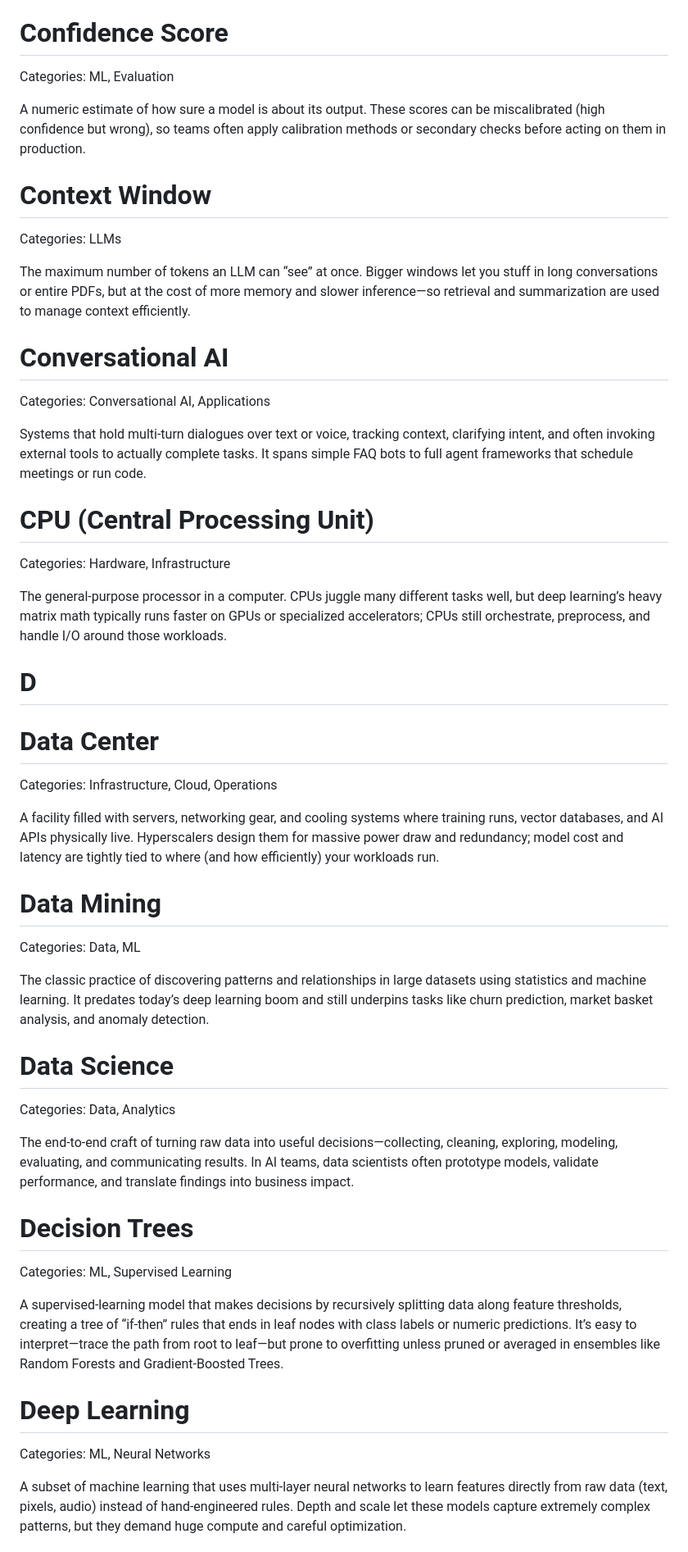
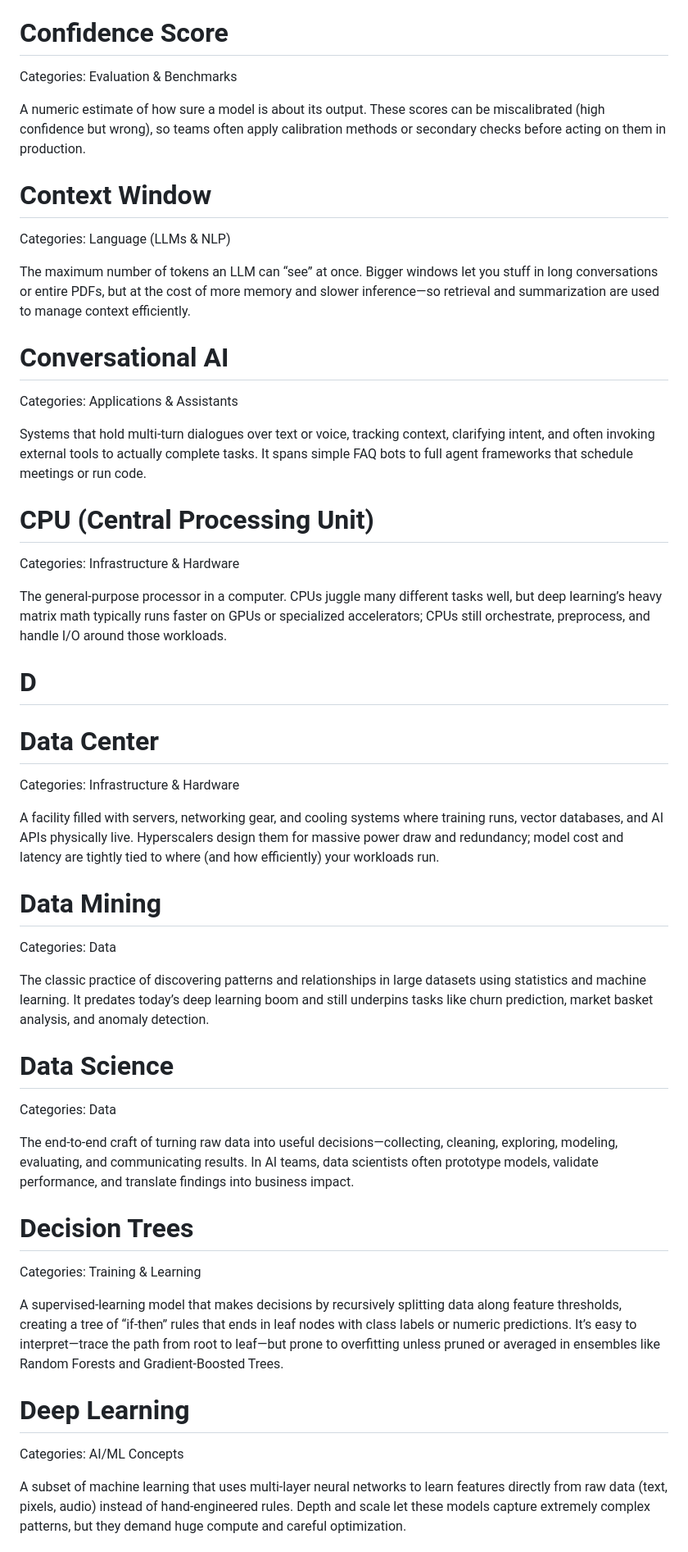
Before and after one commit to Barnes7599/glossary, a Markdown page: glossary.md, the part around one of its changes. Shown at 82% size. GitHub-like rendering.

```diff
--- a/glossary.md
+++ b/glossary.md
@@ -167,52 +167,52 @@ The field (and set of models) that let machines interpret visual data—detectin
 
 # Confidence Score
 
- Categories: ML, Evaluation
+ Categories: Evaluation & Benchmarks
 
 A numeric estimate of how sure a model is about its output. These scores can be miscalibrated (high confidence but wrong), so teams often apply calibration methods or secondary checks before acting on them in production.
 
 # Context Window
 
- Categories: LLMs
+ Categories: Language (LLMs & NLP)
 
 The maximum number of tokens an LLM can “see” at once. Bigger windows let you stuff in long conversations or entire PDFs, but at the cost of more memory and slower inference—so retrieval and summarization are used to manage context efficiently.
 
 # Conversational AI
 
- Categories: Conversational AI, Applications
+ Categories: Applications & Assistants
 
 Systems that hold multi-turn dialogues over text or voice, tracking context, clarifying intent, and often invoking external tools to actually complete tasks. It spans simple FAQ bots to full agent frameworks that schedule meetings or run code.
 
 # CPU (Central Processing Unit)
 
- Categories: Hardware, Infrastructure
+ Categories: Infrastructure & Hardware
 
 The general-purpose processor in a computer. CPUs juggle many different tasks well, but deep learning’s heavy matrix math typically runs faster on GPUs or specialized accelerators; CPUs still orchestrate, preprocess, and handle I/O around those workloads.
 
 # D
 
 # Data Center
- Categories: Infrastructure, Cloud, Operations
+ Categories: Infrastructure & Hardware
 
 A facility filled with servers, networking gear, and cooling systems where training runs, vector databases, and AI APIs physically live. Hyperscalers design them for massive power draw and redundancy; model cost and latency are tightly tied to where (and how efficiently) your workloads run.
 
 # Data Mining
- Categories: Data, ML
+ Categories: Data
 
 The classic practice of discovering patterns and relationships in large datasets using statistics and machine learning. It predates today’s deep learning boom and still underpins tasks like churn prediction, market basket analysis, and anomaly detection.
 
 # Data Science
- Categories: Data, Analytics
+ Categories: Data
 
 The end‑to‑end craft of turning raw data into useful decisions—collecting, cleaning, exploring, modeling, evaluating, and communicating results. In AI teams, data scientists often prototype models, validate performance, and translate findings into business impact.
 
 # Decision Trees
- Categories: ML, Supervised Learning
+ Categories: Training & Learning
 
 A supervised‑learning model that makes decisions by recursively splitting data along feature thresholds, creating a tree of “if‑then” rules that ends in leaf nodes with class labels or numeric predictions. It’s easy to interpret—trace the path from root to leaf—but prone to overfitting unless pruned or averaged in ensembles like Random Forests and Gradient‑Boosted Trees.
 
 # Deep Learning
- Categories: ML, Neural Networks
+ Categories: AI/ML Concepts
 
 A subset of machine learning that uses multi-layer neural networks to learn features directly from raw data (text, pixels, audio) instead of hand-engineered rules. Depth and scale let these models capture extremely complex patterns, but they demand huge compute and careful optimization.
 
```
Also changed, not shown: other parts of glossary.md (+111 -111 lines).
